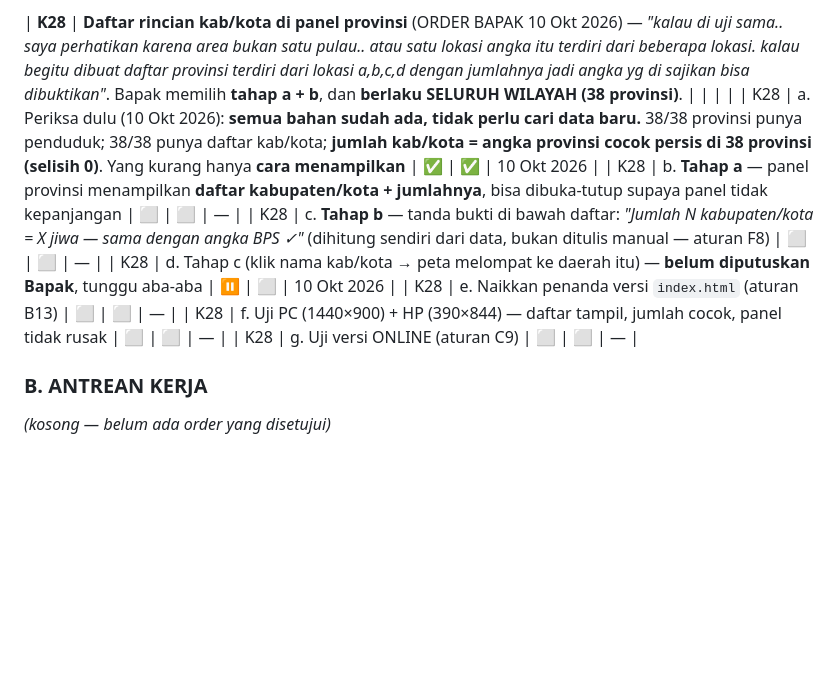
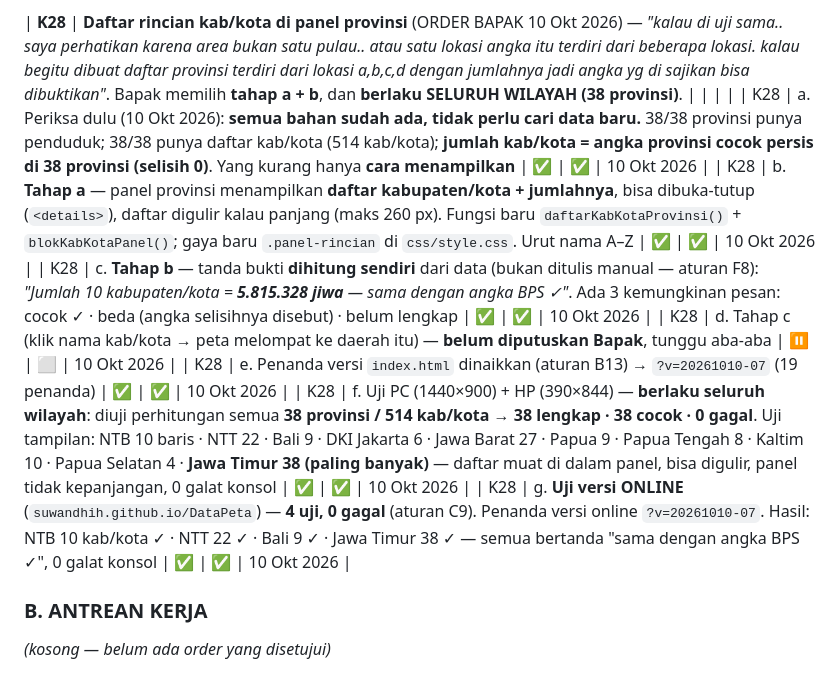
Before and after one commit to suwandhih/DataPeta, a Markdown page: rencanakerja.md, the part around the change. GitHub-like rendering; blank space fills up the shorter version.

```diff
--- a/rencanakerja.md
+++ b/rencanakerja.md
@@ -197,13 +197,13 @@
 | K27 | n. **Uji versi ONLINE** (`suwandhih.github.io/DataPeta`) — **4 uji, 0 gagal** (aturan C9). Penanda versi online sudah `?v=20261010-06`. Hasil: z1 38 nama · z2,25 12 nama · z5,06 4 nama · z12 1 nama — **celahMaks 19,6 px**, **nama bertumpuk 0**, **nama menutupi bintang 0**, **galat konsol 0** | ✅ | ✅ | 10 Okt 2026 |
 
 | **K28** | **Daftar rincian kab/kota di panel provinsi** (ORDER BAPAK 10 Okt 2026) — *"kalau di uji sama.. saya perhatikan karena area bukan satu pulau.. atau satu lokasi angka itu terdiri dari beberapa lokasi. kalau begitu dibuat daftar provinsi terdiri dari lokasi a,b,c,d dengan jumlahnya jadi angka yg di sajikan bisa dibuktikan"*. Bapak memilih **tahap a + b**, dan **berlaku SELURUH WILAYAH (38 provinsi)**. | | | |
-| K28 | a. Periksa dulu (10 Okt 2026): **semua bahan sudah ada, tidak perlu cari data baru.** 38/38 provinsi punya penduduk; 38/38 punya daftar kab/kota; **jumlah kab/kota = angka provinsi cocok persis di 38 provinsi (selisih 0)**. Yang kurang hanya **cara menampilkan** | ✅ | ✅ | 10 Okt 2026 |
-| K28 | b. **Tahap a** — panel provinsi menampilkan **daftar kabupaten/kota + jumlahnya**, bisa dibuka-tutup supaya panel tidak kepanjangan | ⬜ | ⬜ | — |
-| K28 | c. **Tahap b** — tanda bukti di bawah daftar: *"Jumlah N kabupaten/kota = X jiwa — sama dengan angka BPS ✓"* (dihitung sendiri dari data, bukan ditulis manual — aturan F8) | ⬜ | ⬜ | — |
+| K28 | a. Periksa dulu (10 Okt 2026): **semua bahan sudah ada, tidak perlu cari data baru.** 38/38 provinsi punya penduduk; 38/38 punya daftar kab/kota (514 kab/kota); **jumlah kab/kota = angka provinsi cocok persis di 38 provinsi (selisih 0)**. Yang kurang hanya **cara menampilkan** | ✅ | ✅ | 10 Okt 2026 |
+| K28 | b. **Tahap a** — panel provinsi menampilkan **daftar kabupaten/kota + jumlahnya**, bisa dibuka-tutup (`<details>`), daftar digulir kalau panjang (maks 260 px). Fungsi baru `daftarKabKotaProvinsi()` + `blokKabKotaPanel()`; gaya baru `.panel-rincian` di `css/style.css`. Urut nama A–Z | ✅ | ✅ | 10 Okt 2026 |
+| K28 | c. **Tahap b** — tanda bukti **dihitung sendiri** dari data (bukan ditulis manual — aturan F8): *"Jumlah 10 kabupaten/kota = **5.815.328 jiwa** — sama dengan angka BPS ✓"*. Ada 3 kemungkinan pesan: cocok ✓ · beda (angka selisihnya disebut) · belum lengkap | ✅ | ✅ | 10 Okt 2026 |
 | K28 | d. Tahap c (klik nama kab/kota → peta melompat ke daerah itu) — **belum diputuskan Bapak**, tunggu aba-aba | ⏸️ | ⬜ | 10 Okt 2026 |
-| K28 | e. Naikkan penanda versi `index.html` (aturan B13) | ⬜ | ⬜ | — |
-| K28 | f. Uji PC (1440×900) + HP (390×844) — daftar tampil, jumlah cocok, panel tidak rusak | ⬜ | ⬜ | — |
-| K28 | g. Uji versi ONLINE (aturan C9) | ⬜ | ⬜ | — |
+| K28 | e. Penanda versi `index.html` dinaikkan (aturan B13) → `?v=20261010-07` (19 penanda) | ✅ | ✅ | 10 Okt 2026 |
+| K28 | f. Uji PC (1440×900) + HP (390×844) — **berlaku seluruh wilayah**: diuji perhitungan semua **38 provinsi / 514 kab/kota** → **38 lengkap · 38 cocok · 0 gagal**. Uji tampilan: NTB 10 baris · NTT 22 · Bali 9 · DKI Jakarta 6 · Jawa Barat 27 · Papua 9 · Papua Tengah 8 · Kaltim 10 · Papua Selatan 4 · **Jawa Timur 38 (paling banyak)** — daftar muat di dalam panel, bisa digulir, panel tidak kepanjangan, 0 galat konsol | ✅ | ✅ | 10 Okt 2026 |
+| K28 | g. **Uji versi ONLINE** (`suwandhih.github.io/DataPeta`) — **4 uji, 0 gagal** (aturan C9). Penanda versi online `?v=20261010-07`. Hasil: NTB 10 kab/kota ✓ · NTT 22 ✓ · Bali 9 ✓ · Jawa Timur 38 ✓ — semua bertanda "sama dengan angka BPS ✓", 0 galat konsol | ✅ | ✅ | 10 Okt 2026 |
 
 ### B. ANTREAN KERJA
 _(kosong — belum ada order yang disetujui)_
```
Also changed, not shown: CHANGELOG.md (+55 -0 lines), panduan.md (+30 -0 lines).
